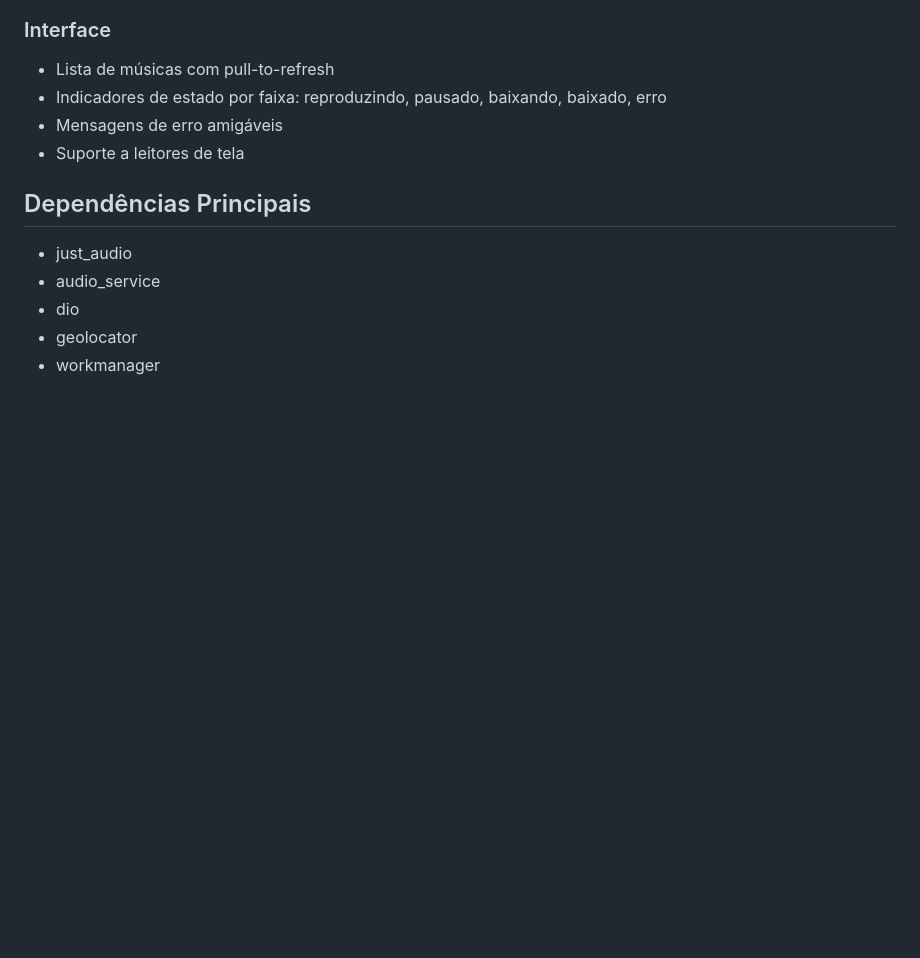
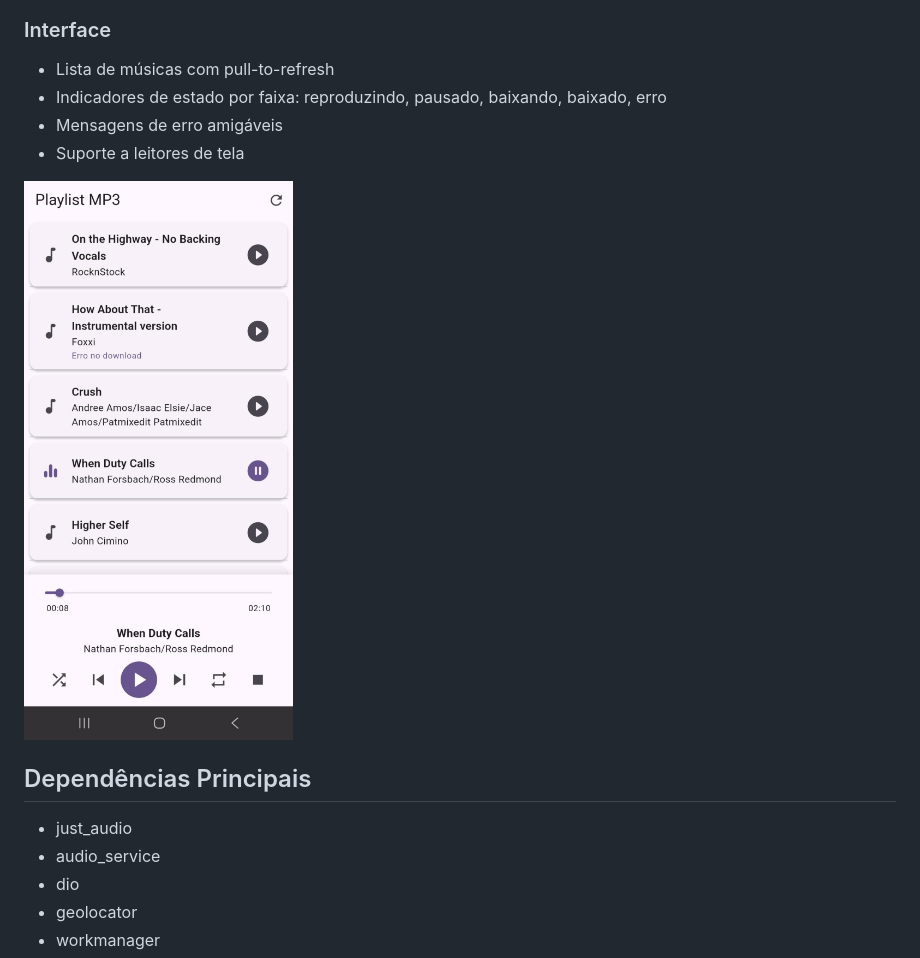
Before and after one commit to MandRamirez/mp3player, a Markdown page: README.md, the part around the change. Drawn GitHub-style; pictures changed too: Captura.jpeg (added); blank space fills up the shorter version.

Commit message:
feat(captura)

```diff
--- a/README.md
+++ b/README.md
@@ -32,6 +32,8 @@ Aplicativo Flutter para reprodução de músicas MP3 com downloads em segundo pl
 - Mensagens de erro amigáveis
 - Suporte a leitores de tela
 
+![Captura da Página principal](Captura.jpeg)
+
 ## Dependências Principais
 - just_audio
 - audio_service
```
